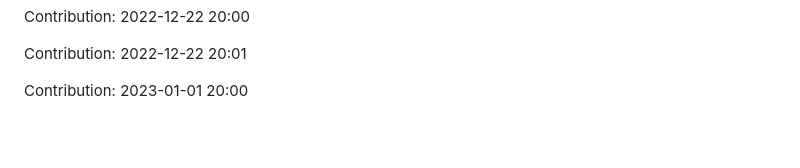
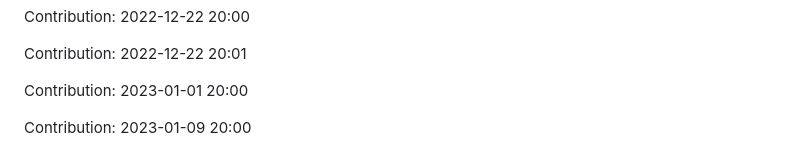
Before and after one commit to prodev08/VueTube-main, a Markdown page: README.md, the part around the change. Drawn GitHub-style; blank space fills up the shorter version.

Commit message:
"Contribution: 2023-01-09 20:00"

```diff
--- a/README.md
+++ b/README.md
@@ -207,3 +207,5 @@ Contribution: 2022-12-22 20:00
 Contribution: 2022-12-22 20:01
 
 Contribution: 2023-01-01 20:00
+
+Contribution: 2023-01-09 20:00
```
